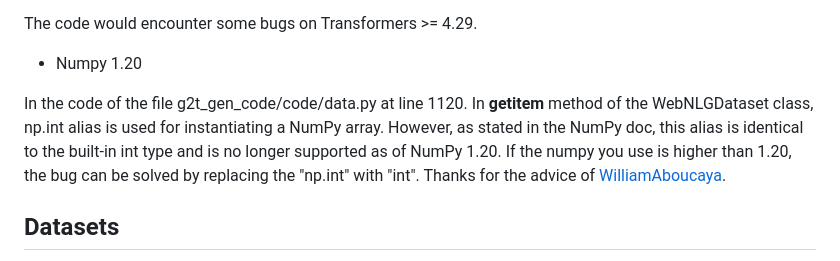
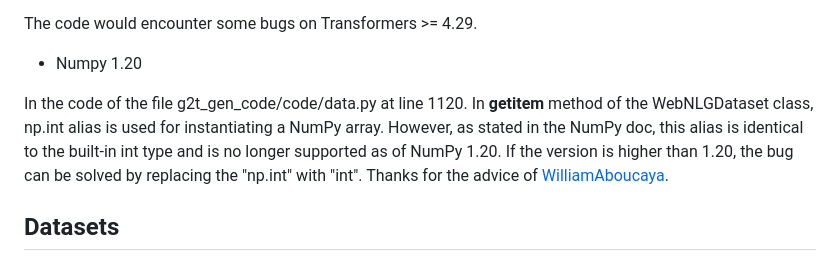
Before and after one commit to guihuzhang/FactSpotter, a Markdown page: g2t_gen_code/README.md, the part around the change. GitHub-like rendering.

```diff
--- a/g2t_gen_code/README.md
+++ b/g2t_gen_code/README.md
@@ -20,7 +20,7 @@ The code would encounter some bugs on Transformers >= 4.29.
 
 * Numpy 1.20
 
-In the code of the file g2t_gen_code/code/data.py at line 1120. In __getitem__ method of the WebNLGDataset class, np.int alias is used for instantiating a NumPy array. However, as stated in the NumPy doc, this alias is identical to the built-in int type and is no longer supported as of NumPy 1.20. If the numpy you use is higher than 1.20, the bug can be solved by replacing the "np.int" with "int". Thanks for the advice of [WilliamAboucaya](https://github.com/WilliamAboucaya).
+In the code of the file g2t_gen_code/code/data.py at line 1120. In __getitem__ method of the WebNLGDataset class, np.int alias is used for instantiating a NumPy array. However, as stated in the NumPy doc, this alias is identical to the built-in int type and is no longer supported as of NumPy 1.20. If the version is higher than 1.20, the bug can be solved by replacing the "np.int" with "int". Thanks for the advice of [WilliamAboucaya](https://github.com/WilliamAboucaya).
 
 ## Datasets
 
```
